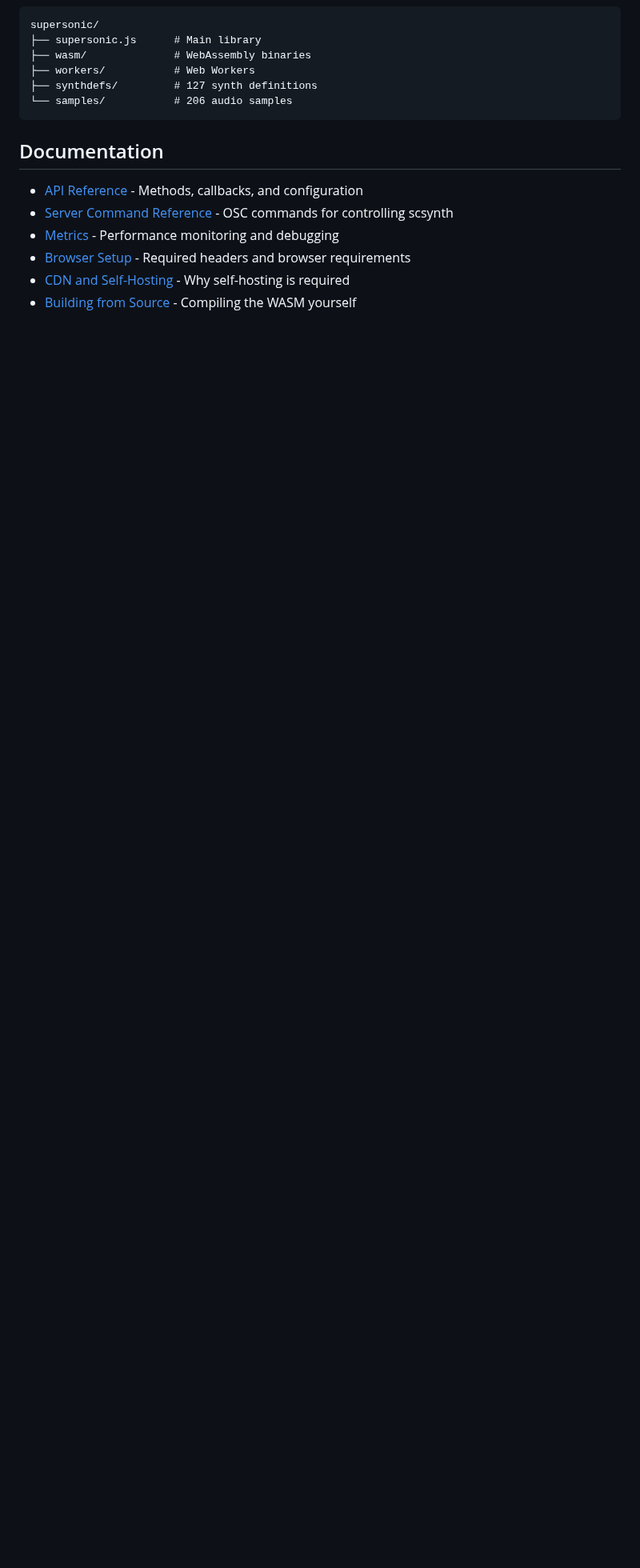
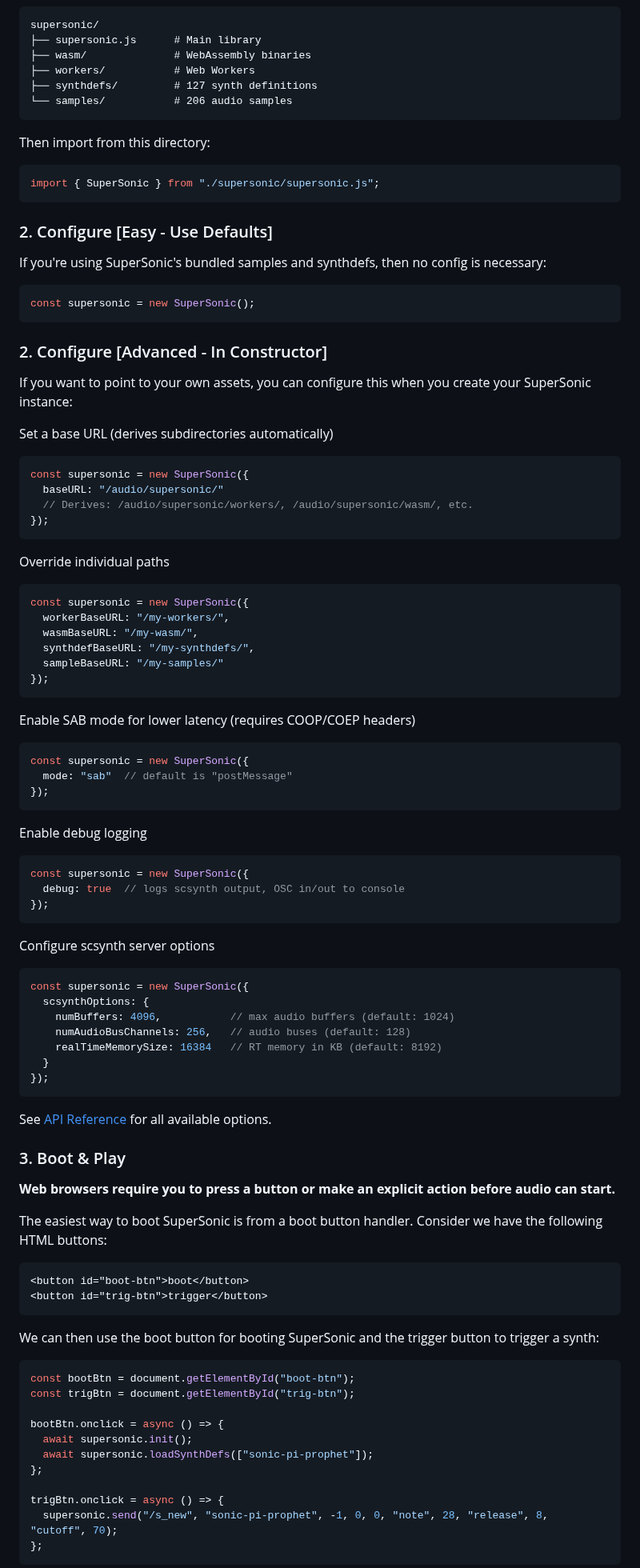
Before and after one commit to samaaron/supersonic, a Markdown page: README.md, the part around one of its changes. Shown at 80% size. Rendered like a GitHub page; blank space fills up the shorter version.

Commit message:
README - improve

````diff
--- a/README.md
+++ b/README.md
@@ -109,11 +82,93 @@ supersonic/
 └── samples/           # 206 audio samples
 ```
 
-## Documentation
+Then import from this directory:
 
-- [API Reference](docs/API.md) - Methods, callbacks, and configuration
-- [Server Command Reference](docs/SERVER_COMMAND_REFERENCE.md) - OSC commands for controlling scsynth
-- [Metrics](docs/METRICS.md) - Performance monitoring and debugging
-- [Browser Setup](docs/BROWSER_SETUP.md) - Required headers and browser requirements
-- [CDN and Self-Hosting](docs/CDN.md) - Why self-hosting is required
-- [Building from Source](docs/BUILDING.md) - Compiling the WASM yourself
+```javascript
+import { SuperSonic } from "./supersonic/supersonic.js";
+```
+
+### 2. Configure [Easy - Use Defaults]
+
+If you're using SuperSonic's bundled samples and synthdefs, then no config is necessary:
+
+```javascript
+const supersonic = new SuperSonic();
+```
+
+### 2. Configure [Advanced - In Constructor]
+
+If you want to point to your own assets, you can configure this when you create your SuperSonic instance:
+
+Set a base URL (derives subdirectories automatically)
+```javascript
+const supersonic = new SuperSonic({
+  baseURL: "/audio/supersonic/"
+  // Derives: /audio/supersonic/workers/, /audio/supersonic/wasm/, etc.
+});
+```
+
+Override individual paths
+```javascript
+const supersonic = new SuperSonic({
+  workerBaseURL: "/my-workers/",
+  wasmBaseURL: "/my-wasm/",
+  synthdefBaseURL: "/my-synthdefs/",
+  sampleBaseURL: "/my-samples/"
+});
+```
+
+Enable SAB mode for lower latency (requires COOP/COEP headers)
+```javascript
+const supersonic = new SuperSonic({
+  mode: "sab"  // default is "postMessage"
+});
+```
+
+Enable debug logging
+```javascript
+const supersonic = new SuperSonic({
+  debug: true  // logs scsynth output, OSC in/out to console
+});
+```
+
+Configure scsynth server options
+```javascript
+const supersonic = new SuperSonic({
+  scsynthOptions: {
+    numBuffers: 4096,           // max audio buffers (default: 1024)
+    numAudioBusChannels: 256,   // audio buses (default: 128)
+    realTimeMemorySize: 16384   // RT memory in KB (default: 8192)
+  }
+});
+```
+
+See [API Reference](docs/API.md) for all available options.
+
+### 3. Boot & Play
+
+**Web browsers require you to press a button or make an explicit action before audio can start.**
+
+The easiest way to boot SuperSonic is from a boot button handler. Consider we have the following HTML buttons:
+
+```html
+<button id="boot-btn">boot</button>
+<button id="trig-btn">trigger</button>
+```
+
+We can then use the boot button for booting SuperSonic and the trigger button to trigger a synth:
+
+```javascript
+const bootBtn = document.getElementById("boot-btn");
+const trigBtn = document.getElementById("trig-btn");
+
+bootBtn.onclick = async () => {
+  await supersonic.init();
+  await supersonic.loadSynthDefs(["sonic-pi-prophet"]);
+};
+
+trigBtn.onclick = async () => {
+  supersonic.send("/s_new", "sonic-pi-prophet", -1, 0, 0, "note", 28, "release", 8, "cutoff", 70);
+};
+```
+
````
Also changed, not shown: other parts of README.md (+46 -69 lines).
